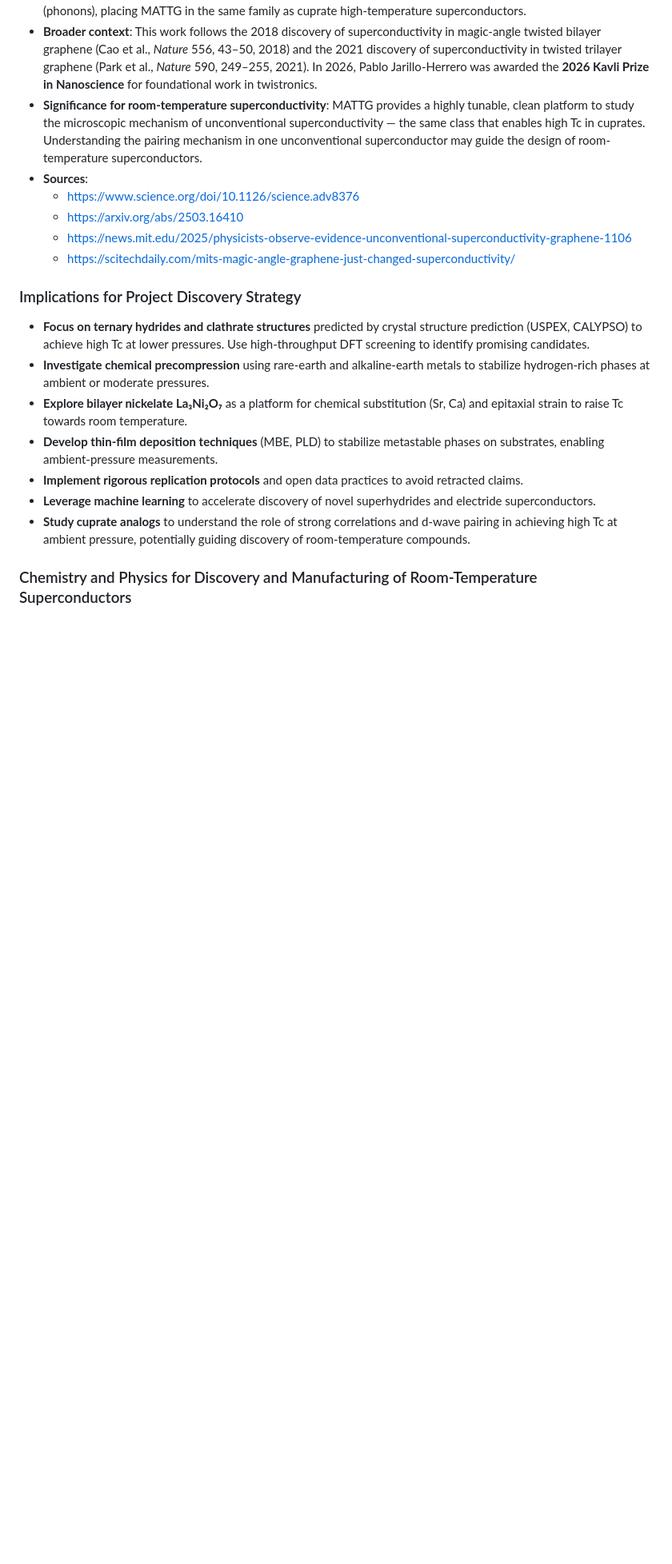
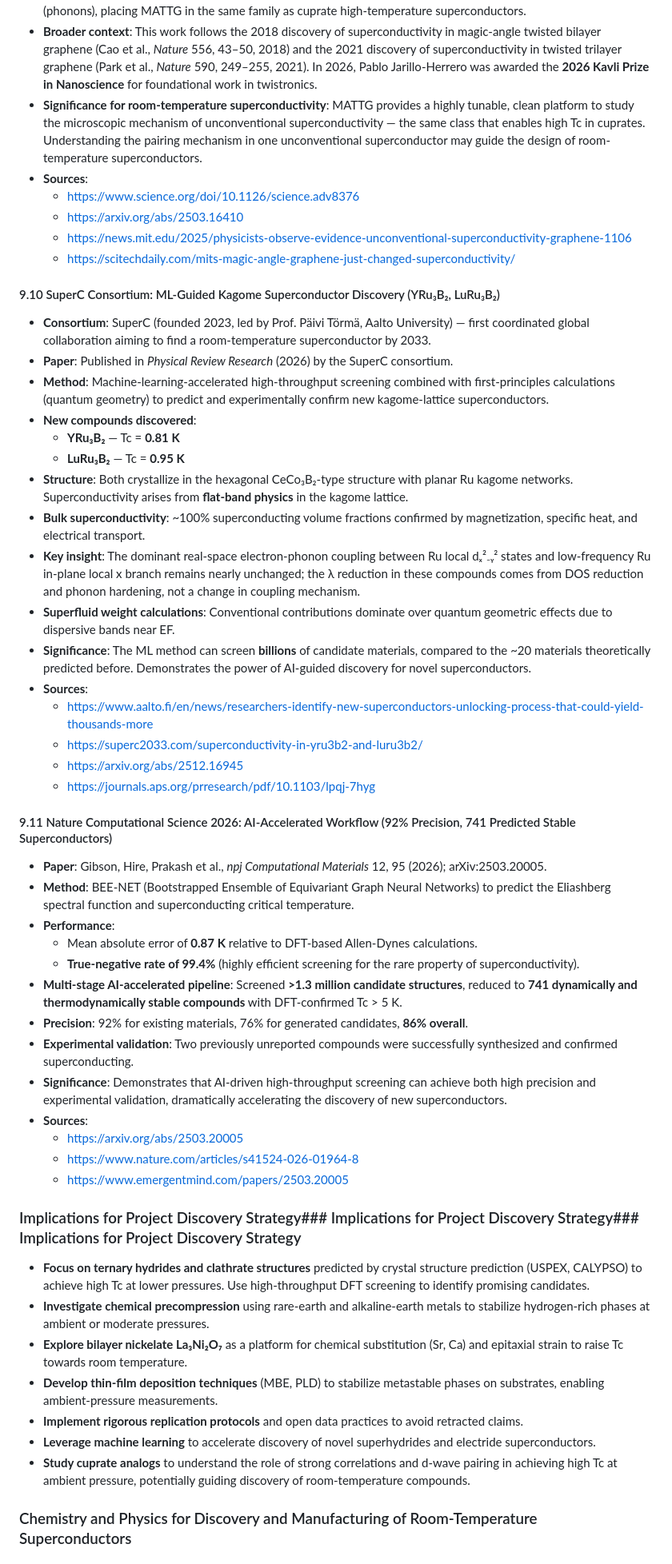
Before and after one commit to kevinkicho/superconducters, a Markdown page: docs/online_research_summary.md, the part around the change. Shown at 80% size. GitHub-like rendering; blank space fills up the shorter version.

Commit message:
agent-2: t6

```diff
--- a/docs/online_research_summary.md
+++ b/docs/online_research_summary.md
@@ -161,7 +161,40 @@
   - [https://news.mit.edu/2025/physicists-observe-evidence-unconventional-superconductivity-graphene-1106](https://news.mit.edu/2025/physicists-observe-evidence-unconventional-superconductivity-graphene-1106)
   - [https://scitechdaily.com/mits-magic-angle-graphene-just-changed-superconductivity/](https://scitechdaily.com/mits-magic-angle-graphene-just-changed-superconductivity/)
 
-### Implications for Project Discovery Strategy
+#### 9.10 SuperC Consortium: ML-Guided Kagome Superconductor Discovery (YRu₃B₂, LuRu₃B₂)
+- **Consortium**: SuperC (founded 2023, led by Prof. Päivi Törmä, Aalto University) — first coordinated global collaboration aiming to find a room-temperature superconductor by 2033.
+- **Paper**: Published in *Physical Review Research* (2026) by the SuperC consortium.
+- **Method**: Machine-learning-accelerated high-throughput screening combined with first-principles calculations (quantum geometry) to predict and experimentally confirm new kagome-lattice superconductors.
+- **New compounds discovered**:
+  - **YRu₃B₂** — Tc = **0.81 K**
+  - **LuRu₃B₂** — Tc = **0.95 K**
+- **Structure**: Both crystallize in the hexagonal CeCo₃B₂-type structure with planar Ru kagome networks. Superconductivity arises from **flat-band physics** in the kagome lattice.
+- **Bulk superconductivity**: ~100% superconducting volume fractions confirmed by magnetization, specific heat, and electrical transport.
+- **Key insight**: The dominant real-space electron-phonon coupling between Ru local dₓ²₋ᵧ² states and low-frequency Ru in-plane local x branch remains nearly unchanged; the λ reduction in these compounds comes from DOS reduction and phonon hardening, not a change in coupling mechanism.
+- **Superfluid weight calculations**: Conventional contributions dominate over quantum geometric effects due to dispersive bands near EF.
+- **Significance**: The ML method can screen **billions** of candidate materials, compared to the ~20 materials theoretically predicted before. Demonstrates the power of AI-guided discovery for novel superconductors.
+- **Sources**:
+  - [https://www.aalto.fi/en/news/researchers-identify-new-superconductors-unlocking-process-that-could-yield-thousands-more](https://www.aalto.fi/en/news/researchers-identify-new-superconductors-unlocking-process-that-could-yield-thousands-more)
+  - [https://superc2033.com/superconductivity-in-yru3b2-and-luru3b2/](https://superc2033.com/superconductivity-in-yru3b2-and-luru3b2/)
+  - [https://arxiv.org/abs/2512.16945](https://arxiv.org/abs/2512.16945)
+  - [https://journals.aps.org/prresearch/pdf/10.1103/lpqj-7hyg](https://journals.aps.org/prresearch/pdf/10.1103/lpqj-7hyg)
+
+#### 9.11 Nature Computational Science 2026: AI-Accelerated Workflow (92% Precision, 741 Predicted Stable Superconductors)
+- **Paper**: Gibson, Hire, Prakash et al., *npj Computational Materials* 12, 95 (2026); arXiv:2503.20005.
+- **Method**: BEE-NET (Bootstrapped Ensemble of Equivariant Graph Neural Networks) to predict the Eliashberg spectral function and superconducting critical temperature.
+- **Performance**:
+  - Mean absolute error of **0.87 K** relative to DFT-based Allen-Dynes calculations.
+  - **True-negative rate of 99.4%** (highly efficient screening for the rare property of superconductivity).
+- **Multi-stage AI-accelerated pipeline**: Screened **>1.3 million candidate structures**, reduced to **741 dynamically and thermodynamically stable compounds** with DFT-confirmed Tc > 5 K.
+- **Precision**: 92% for existing materials, 76% for generated candidates, **86% overall**.
+- **Experimental validation**: Two previously unreported compounds were successfully synthesized and confirmed superconducting.
+- **Significance**: Demonstrates that AI-driven high-throughput screening can achieve both high precision and experimental validation, dramatically accelerating the discovery of new superconductors.
+- **Sources**:
+  - [https://arxiv.org/abs/2503.20005](https://arxiv.org/abs/2503.20005)
+  - [https://www.nature.com/articles/s41524-026-01964-8](https://www.nature.com/articles/s41524-026-01964-8)
+  - [https://www.emergentmind.com/papers/2503.20005](https://www.emergentmind.com/papers/2503.20005)
+
+### Implications for Project Discovery Strategy### Implications for Project Discovery Strategy### Implications for Project Discovery Strategy
 
 - **Focus on ternary hydrides and clathrate structures** predicted by crystal structure prediction (USPEX, CALYPSO) to achieve high Tc at lower pressures. Use high-throughput DFT screening to identify promising candidates.
 - **Investigate chemical precompression** using rare-earth and alkaline-earth metals to stabilize hydrogen-rich phases at ambient or moderate pressures.
```
